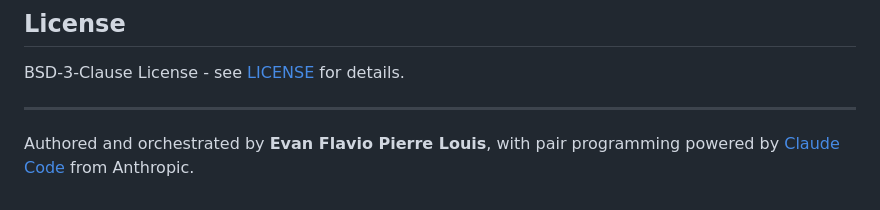
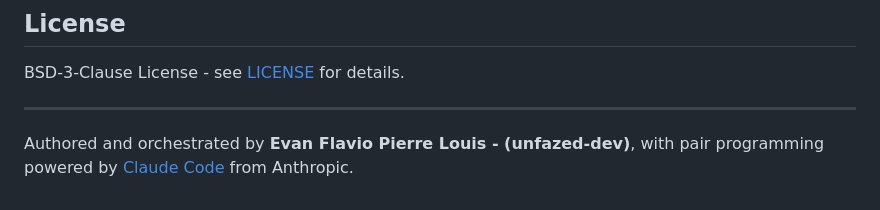
Before and after one commit to unfazed-dev/genui_claude, a Markdown page: README.md, the part around the change. GitHub-like rendering.

Commit message:
docs: update authorship note in README

```diff
--- a/README.md
+++ b/README.md
@@ -323,4 +323,4 @@ BSD-3-Clause License - see [LICENSE](LICENSE) for details.
 
 ---
 
-Authored and orchestrated by **Evan Flavio Pierre Louis**, with pair programming powered by [Claude Code](https://claude.com/claude-code) from Anthropic.
+Authored and orchestrated by **Evan Flavio Pierre Louis - (unfazed-dev)**, with pair programming powered by [Claude Code](https://claude.com/claude-code) from Anthropic.
```
